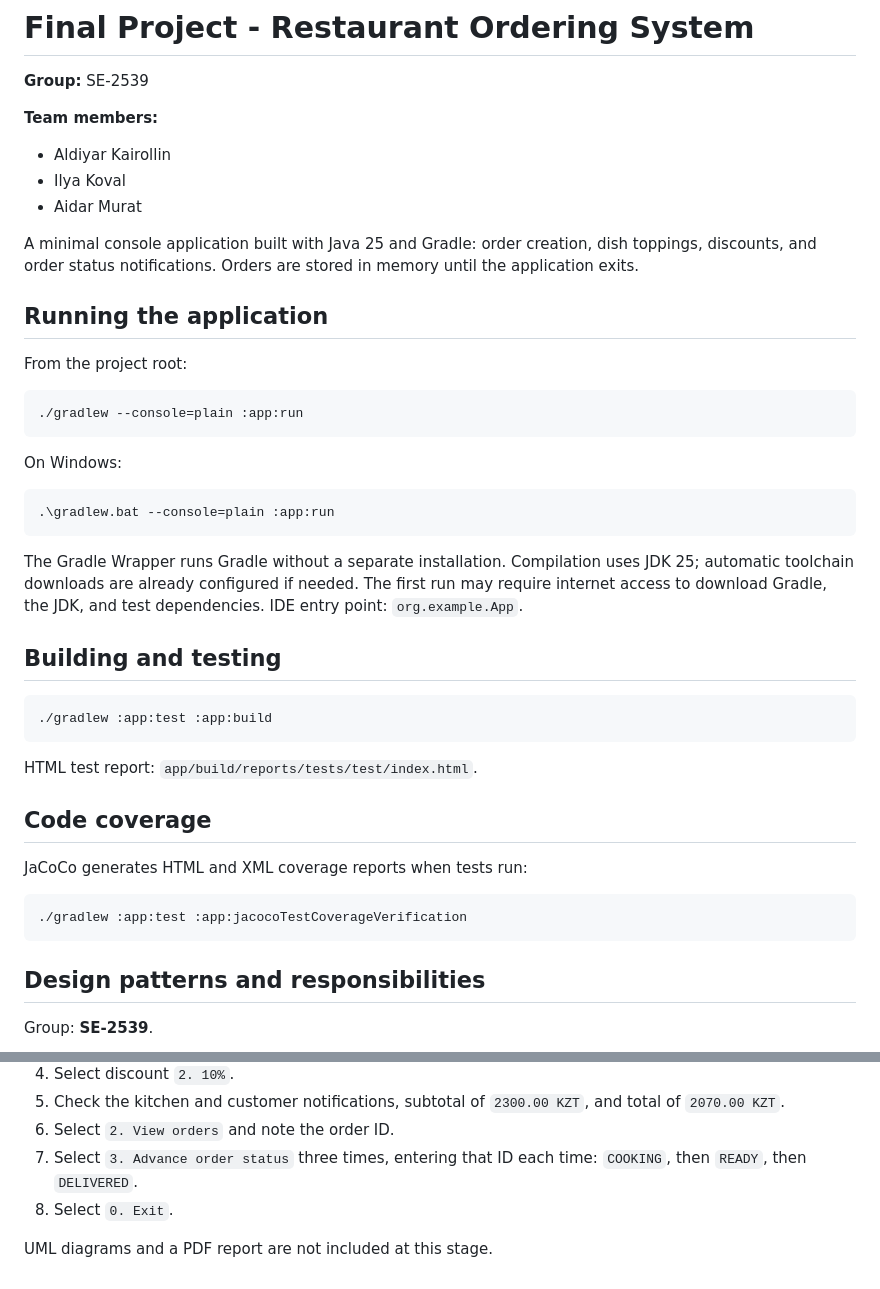
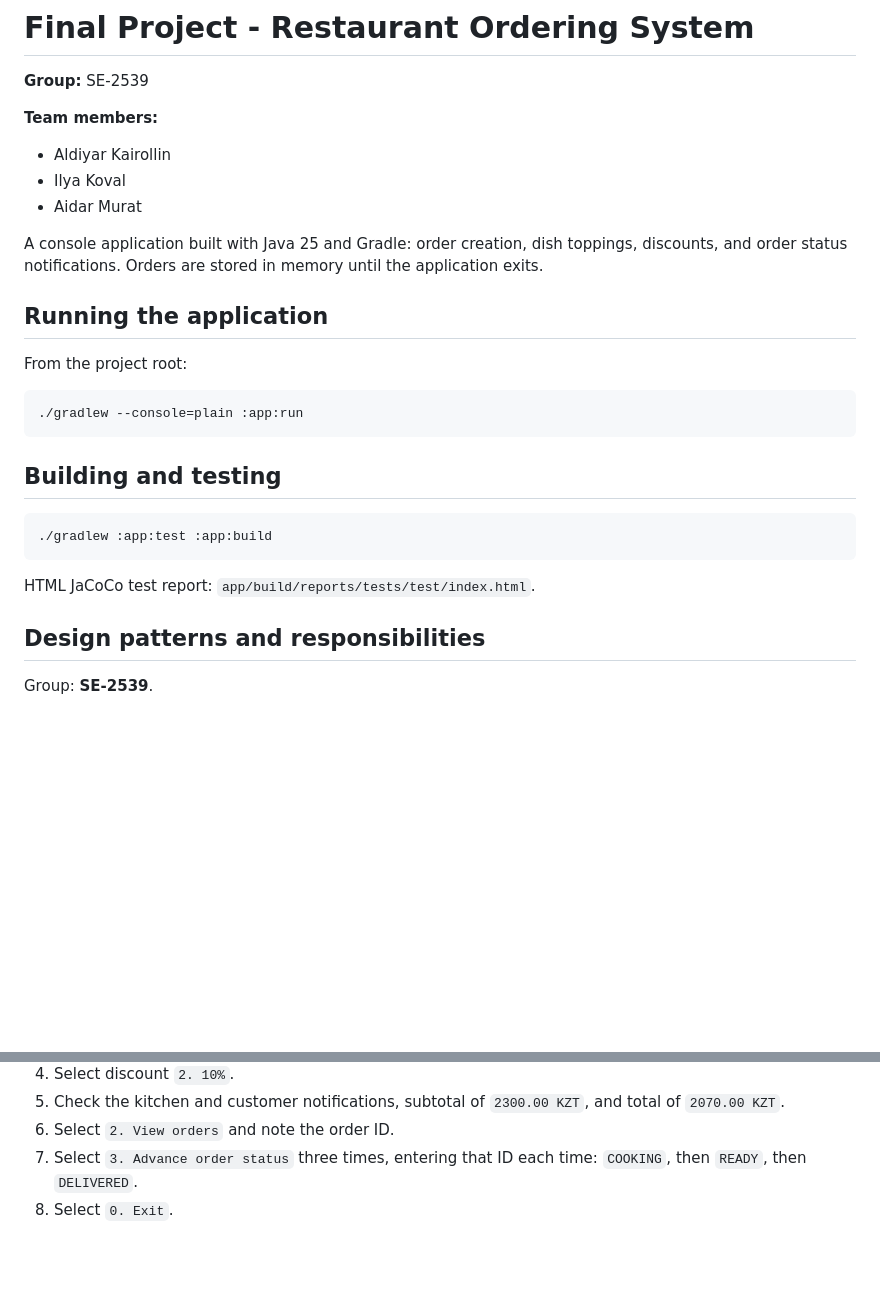
Before and after one commit to anommanager/final-project-sdp, a Markdown page: README.md, 2 parts joined by grey strips. GitHub-like rendering; blank space fills up the shorter version.

````diff
--- a/README.md
+++ b/README.md
@@ -8,7 +8,7 @@
 - Ilya Koval
 - Aidar Murat
 
-A minimal console application built with Java 25 and Gradle: order creation,
+A console application built with Java 25 and Gradle: order creation,
 dish toppings, discounts, and order status notifications.
 Orders are stored in memory until the application exits.
 
@@ -20,16 +20,6 @@ From the project root:
 ./gradlew --console=plain :app:run
 ```
 
-On Windows:
-
-```powershell
-.\gradlew.bat --console=plain :app:run
-```
-
-The Gradle Wrapper runs Gradle without a separate installation. Compilation uses
-JDK 25; automatic toolchain downloads are already configured if needed.
-The first run may require internet access to download Gradle, the JDK, and test dependencies.
-IDE entry point: `org.example.App`.
 
 ## Building and testing
 
@@ -37,15 +27,8 @@ IDE entry point: `org.example.App`.
 ./gradlew :app:test :app:build
 ```
 
-HTML test report: `app/build/reports/tests/test/index.html`.
+HTML JaCoCo test report: `app/build/reports/tests/test/index.html`.
 
-## Code coverage
-
-JaCoCo generates HTML and XML coverage reports when tests run:
-
-```bash
-./gradlew :app:test :app:jacocoTestCoverageVerification
-```
 
 ## Design patterns and responsibilities
 
@@ -82,5 +79,3 @@ All paths in the table are relative to `app/src/main/java/org/example/`.
 7. Select `3. Advance order status` three times, entering that ID each time:
    `COOKING`, then `READY`, then `DELIVERED`.
 8. Select `0. Exit`.
-
-UML diagrams and a PDF report are not included at this stage.
````
Also changed, not shown: other parts of README.md (+14 -0 lines), docs/uml1.png (added), docs/uml2.png (added).
